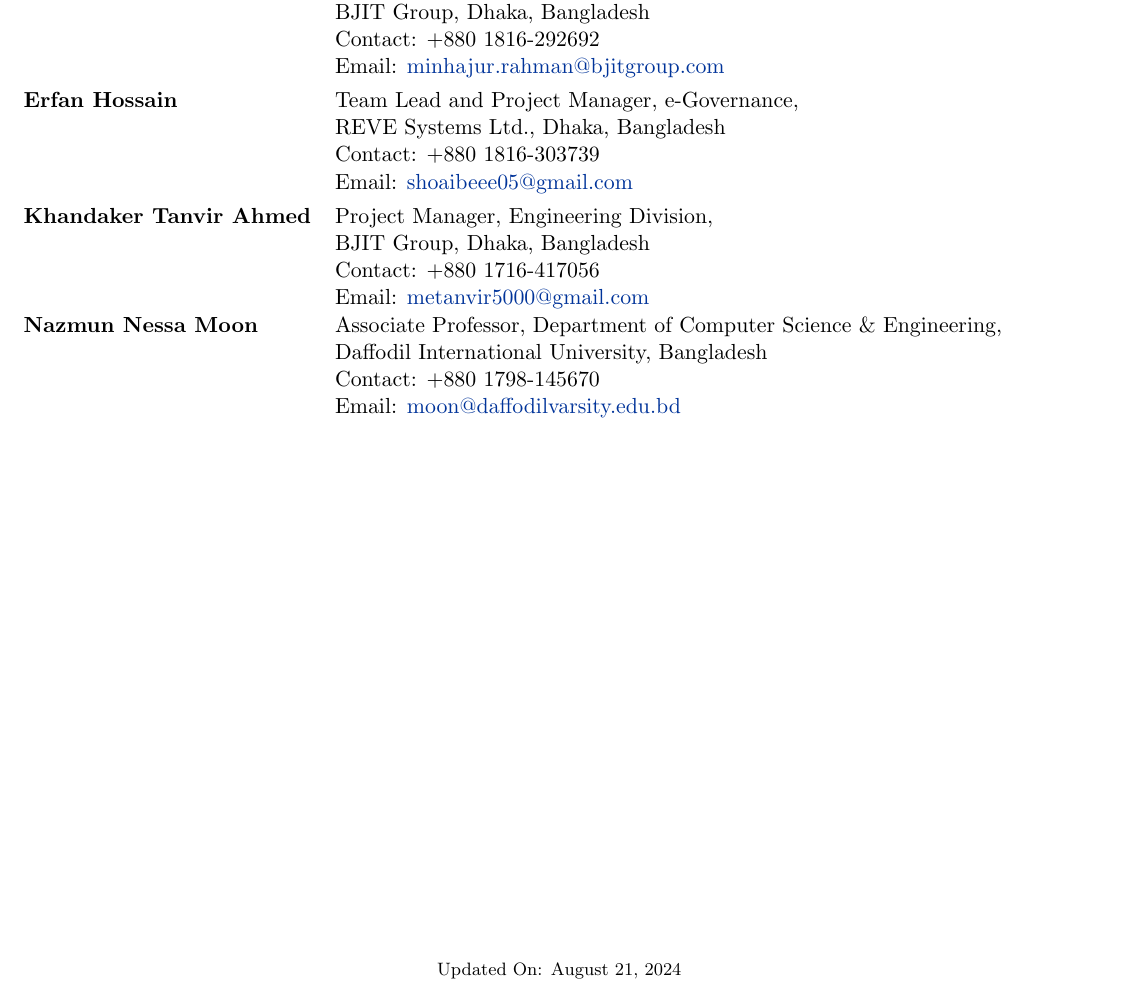
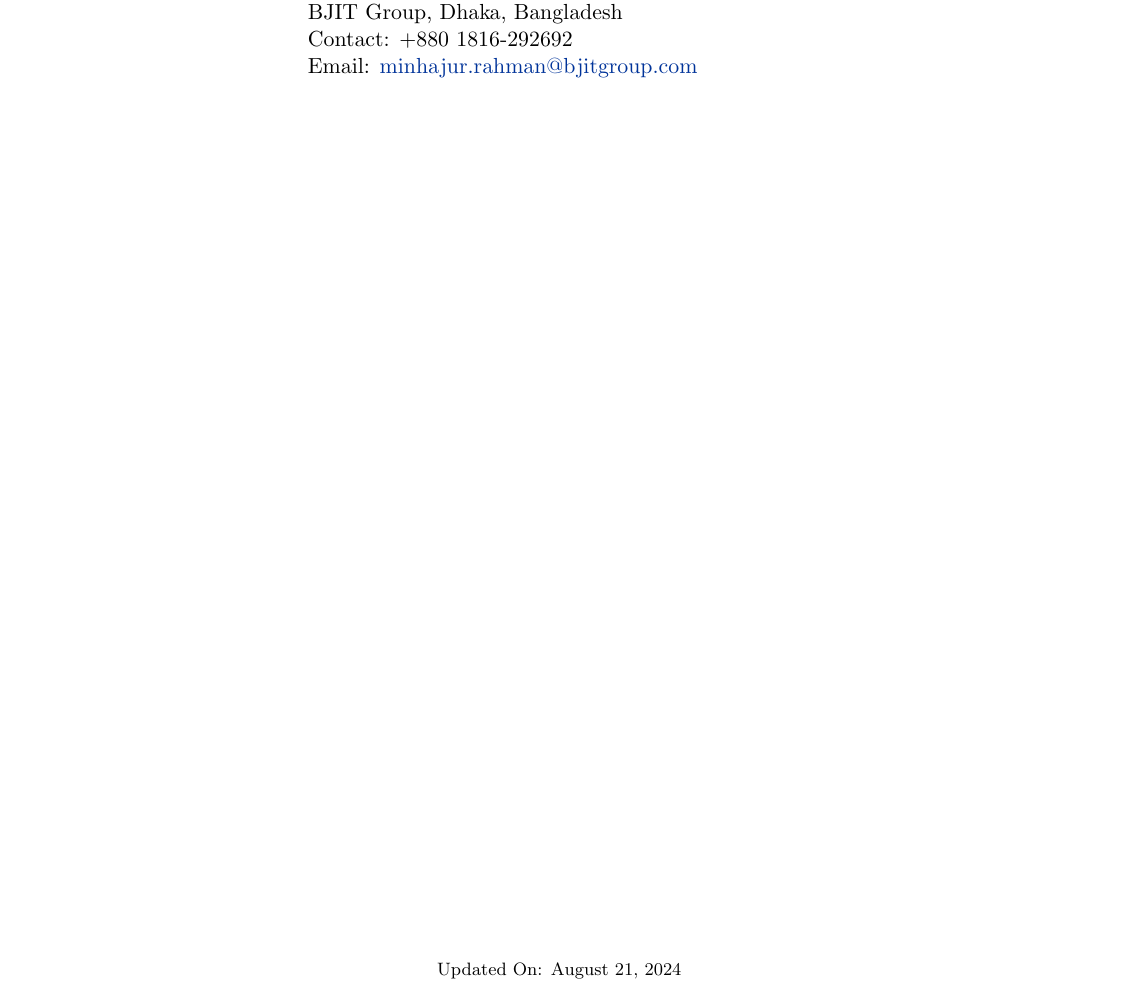
Before and after one commit to mdmosfikurrahman/cv, a LaTeX CV (CV-Md-Mosfikur-Rahman.tex): part of page 3 of 3, cut so that both start at the same text. Compiled offline with pdfLaTeX.

Commit message:
base cv branch

```diff
--- a/CV-Md-Mosfikur-Rahman.tex
+++ b/CV-Md-Mosfikur-Rahman.tex
@@ -183,25 +183,13 @@
     \section{\textbf{References}}
     \begin{tabularx}{\linewidth}{@{}l X@{}}
 
-        \textbf{Anisuzzaman Rubel}      & Consultant \textendash Enterprise Integrator, Aspire to Innovate (a2i), \newline ICT Division, Dhaka, Bangladesh           \\
-        & Contact: +880 1906-994487                                                                                                  \\
+        \textbf{Anisuzzaman Rubel}   & Consultant \textendash Enterprise Integrator, Aspire to Innovate (a2i), \newline ICT Division, Dhaka, Bangladesh \\
+        & Contact: +880 1906-994487                                                                                        \\
         & Email: \href{mailto:anis.zaman@a2i.gov.bd}{anis.zaman@a2i.gov.bd} \\[3.75pt]
 
-        \textbf{Md. Minhajur Rahman}    & Senior General Manager, ENT\textendash4, Engineering Division, \newline BJIT Group, Dhaka, Bangladesh                      \\
-        & Contact: +880 1816-292692                                                                                                  \\
+        \textbf{Md. Minhajur Rahman} & Senior General Manager, ENT\textendash4, Engineering Division, \newline BJIT Group, Dhaka, Bangladesh            \\
+        & Contact: +880 1816-292692                                                                                        \\
         & Email: \href{mailto:minhajur.rahman@bjitgroup.com}{minhajur.rahman@bjitgroup.com} \\[3.75pt]
-
-        \textbf{Erfan Hossain}          & Team Lead and Project Manager, e-Governance, \newline REVE Systems Ltd., Dhaka, Bangladesh                                 \\
-        & Contact: +880 1816-303739                                                                                                  \\
-        & Email: \href{mailto:shoaibeee05@gmail.com}{shoaibeee05@gmail.com}  \\[3.75pt]
-
-        \textbf{Khandaker Tanvir Ahmed} & Project Manager, Engineering Division, \newline BJIT Group, Dhaka, Bangladesh                                              \\
-        & Contact: +880 1716-417056                                                                                                  \\
-        & Email: \href{mailto:metanvir5000@gmail.com}{metanvir5000@gmail.com}                                                        \\
-
-        \textbf{Nazmun Nessa Moon}      & Associate Professor, Department of Computer Science \& Engineering, \newline Daffodil International University, Bangladesh \\
-        & Contact: +880 1798-145670                                                                                                  \\
-        & Email: \href{mailto:moon@daffodilvarsity.edu.bd}{moon@daffodilvarsity.edu.bd} \\[3.75pt]
     \end{tabularx}
 
 
```
Also changed, not shown: CV-Md-Mosfikur-Rahman.tex (2 more changed lines).
